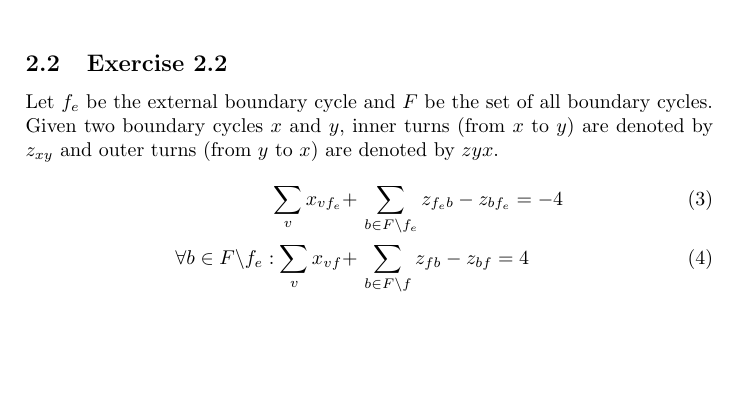
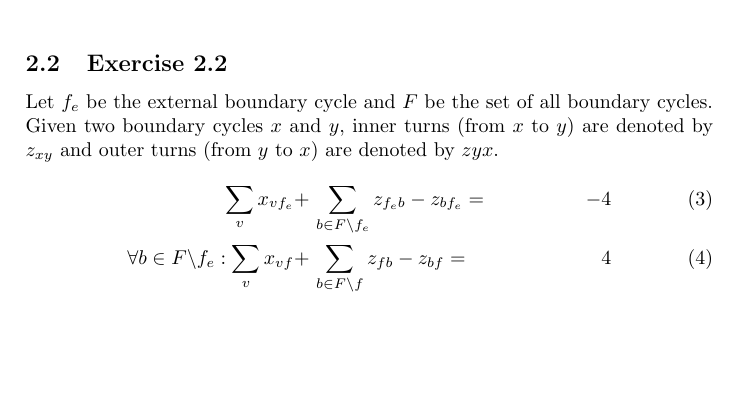
Before and after one commit to ZeerakW/AADS, a LaTeX problem sheet (Assignments/Assignment_1/main.tex, which reads Assignments/Assignment_1/sections/question2.tex): part of page 5 of 8, cut so that both start at the same text. Compiled offline with pdfLaTeX.

Commit message:
aligned prettier

```diff
--- a/Assignments/Assignment_1/sections/question2.tex
+++ b/Assignments/Assignment_1/sections/question2.tex
@@ -48,8 +48,8 @@ We are asked to draw a rectilinear layout of graph 2(a) from the assignment desc
 \subsection{Exercise 2.2}
 Let \(f_e\) be the external boundary cycle and \(F\) be the set of all boundary cycles. Given two boundary cycles \(x\) and \(y\), inner turns (from \(x\) to \(y\)) are denoted by \(z_{xy}\) and outer turns (from \(y\) to \(x\)) are denoted by \(z{yx}\).
 \begin{align}
-  \sum_{v} x_{vf_{e}} +&\, \sum_{b\in F \backslash {f_e}} z_{f_{e}b} - z_{bf_{e}} = -4\\
-  \forall b \in F \backslash {f_e}:\sum_{v} x_{vf} +&\, \sum_{b\in F \backslash {f}} z_{fb} - z_{bf} = 4
+  \sum_{v} x_{vf_{e}} +&\, \sum_{b\in F \backslash {f_e}} z_{f_{e}b} - z_{bf_{e}} =& -4\\
+  \forall b \in F \backslash {f_e}:\sum_{v} x_{vf} +&\, \sum_{b\in F \backslash {f}} z_{fb} - z_{bf} =& 4
 \end{align}
 
 \subsection{Exercise 2.3}
```
